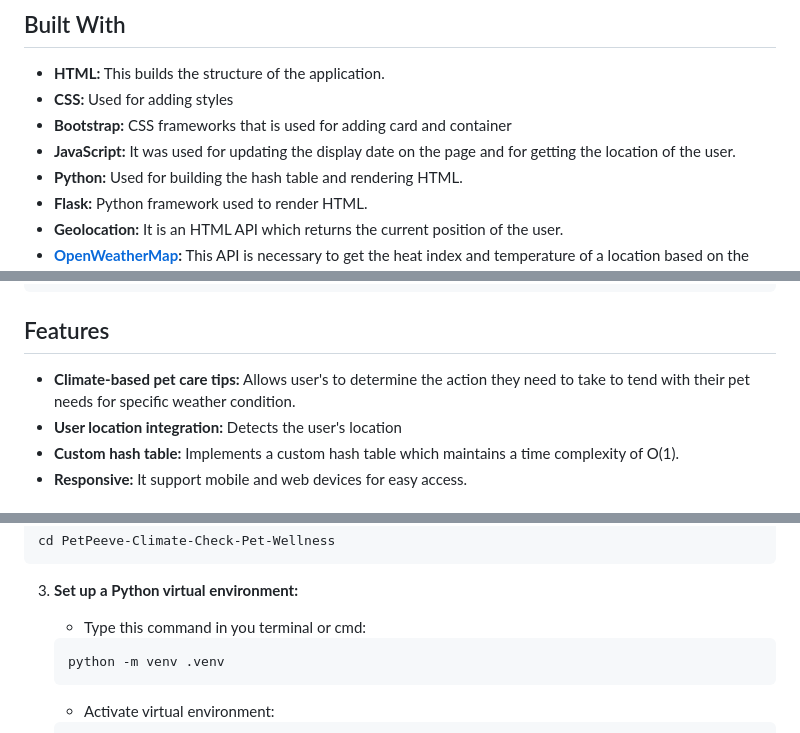
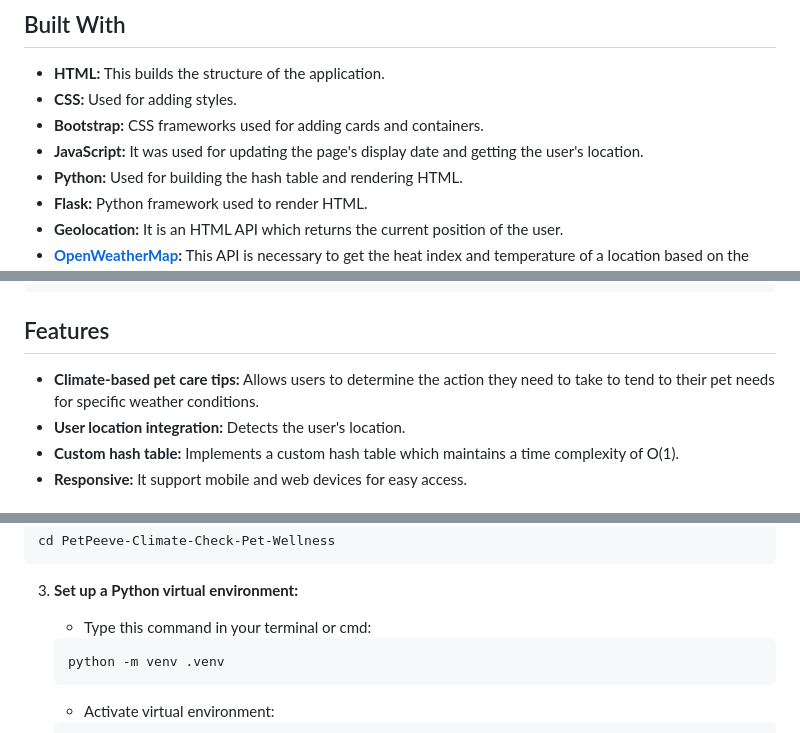
Before and after one commit to ilhye/PetPeeve, a Markdown page: README.md, 3 parts joined by grey strips. GitHub-like rendering.

````diff
--- a/README.md
+++ b/README.md
@@ -12,10 +12,9 @@ It comes with a little optimization such as hashing the first two letters and la
 
 ## Built With
 * **HTML:** This builds the structure of the application.
-* **CSS:** Used for adding styles
-* **Bootstrap:** CSS frameworks that is used for adding card and container
-* **JavaScript:** It was used for updating the display
-date on the page and for getting the location of the user.
+* **CSS:** Used for adding styles.
+* **Bootstrap:** CSS frameworks used for adding cards and containers.
+* **JavaScript:** It was used for updating the page's display date and getting the user's location.
 * **Python:** Used for building the hash table and rendering HTML.
 * **Flask:** Python framework used to render HTML.
 * **Geolocation:** It is an HTML API which returns the current position of the user.
@@ -45,8 +44,8 @@ date on the page and for getting the location of the user.
     ├── requirements.txt
 
 ## Features
-- **Climate-based pet care tips:** Allows user's to determine the action they need to take to tend with their pet needs for specific weather condition.
-- **User location integration:** Detects the user's location
+- **Climate-based pet care tips:** Allows users to determine the action they need to take to tend to their pet needs for specific weather conditions.
+- **User location integration:** Detects the user's location.
 - **Custom hash table:** Implements a custom hash table which maintains a time complexity of O(1).
 - **Responsive:** It support mobile and web devices for easy access.
 
@@ -64,7 +63,7 @@ git clone https://github.com/ilhye/PetPeeve-Climate-Check-Pet-Wellness.git
   ```
 
 3. **Set up a Python virtual environment:**
-    - Type this command in you terminal or cmd:
+    - Type this command in your terminal or cmd:
     ```sh
     python -m venv .venv
     ```
````
